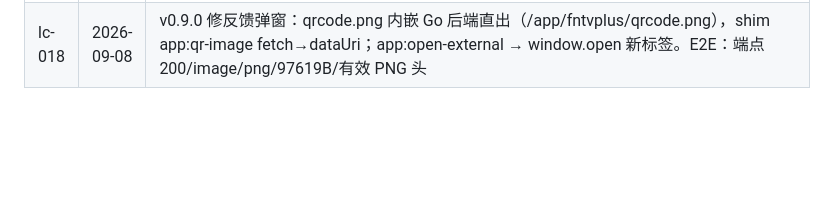
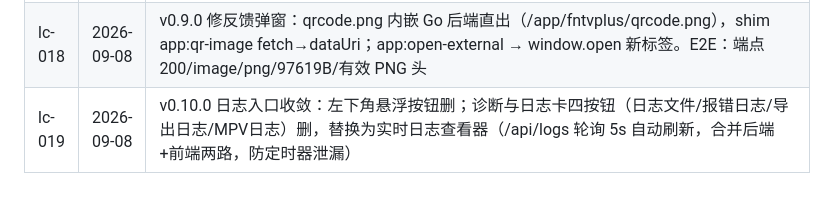
Before and after one commit to YDMY007/Fntv-Plus-fpk, a Markdown page: 本地commit/commits.md, the part around the change. Drawn GitHub-style; blank space fills up the shorter version.

Commit message:
docs: lc-019

```diff
--- a/本地commit/commits.md
+++ b/本地commit/commits.md
@@ -28,3 +28,4 @@
 | lc-016 | 2026-09-08 | v0.7.0 外观卡恢复主题模式三选一（浅色/深色/跟随系统）——用户要求保留 |
 | lc-017 | 2026-09-08 | v0.8.0：网络分类删「网络与代理」卡（自定义代理+TMDB直连保留）；侧边栏左下角「切换系统页面/切换NAS界面」按钮移除（侧栏只剩 设置→软件反馈建议） |
 | lc-018 | 2026-09-08 | v0.9.0 修反馈弹窗：qrcode.png 内嵌 Go 后端直出（/app/fntvplus/qrcode.png），shim app:qr-image fetch→dataUri；app:open-external → window.open 新标签。E2E：端点 200/image/png/97619B/有效 PNG 头 |
+| lc-019 | 2026-09-08 | v0.10.0 日志入口收敛：左下角悬浮按钮删；诊断与日志卡四按钮（日志文件/报错日志/导出日志/MPV日志）删，替换为实时日志查看器（/api/logs 轮询 5s 自动刷新，合并后端+前端两路，防定时器泄漏） |
```
